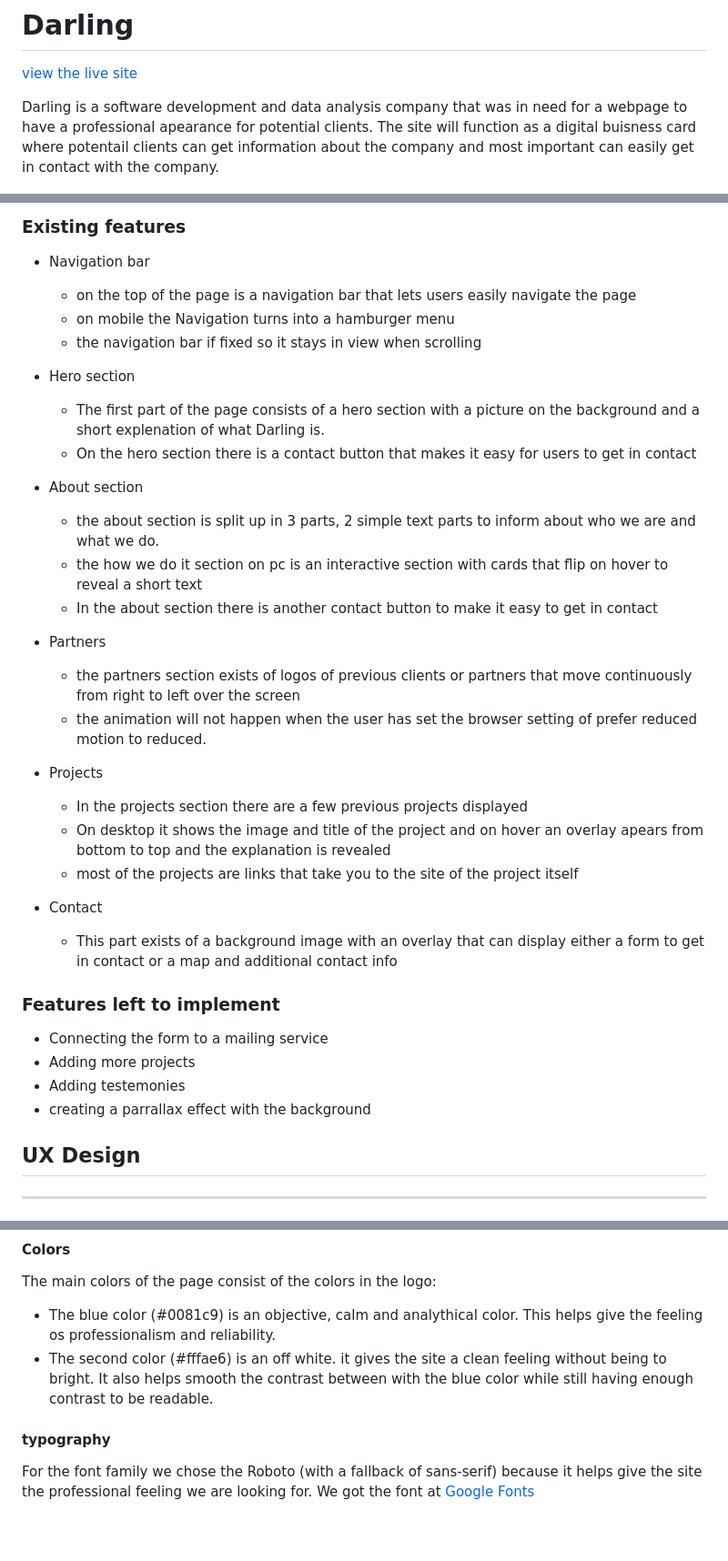
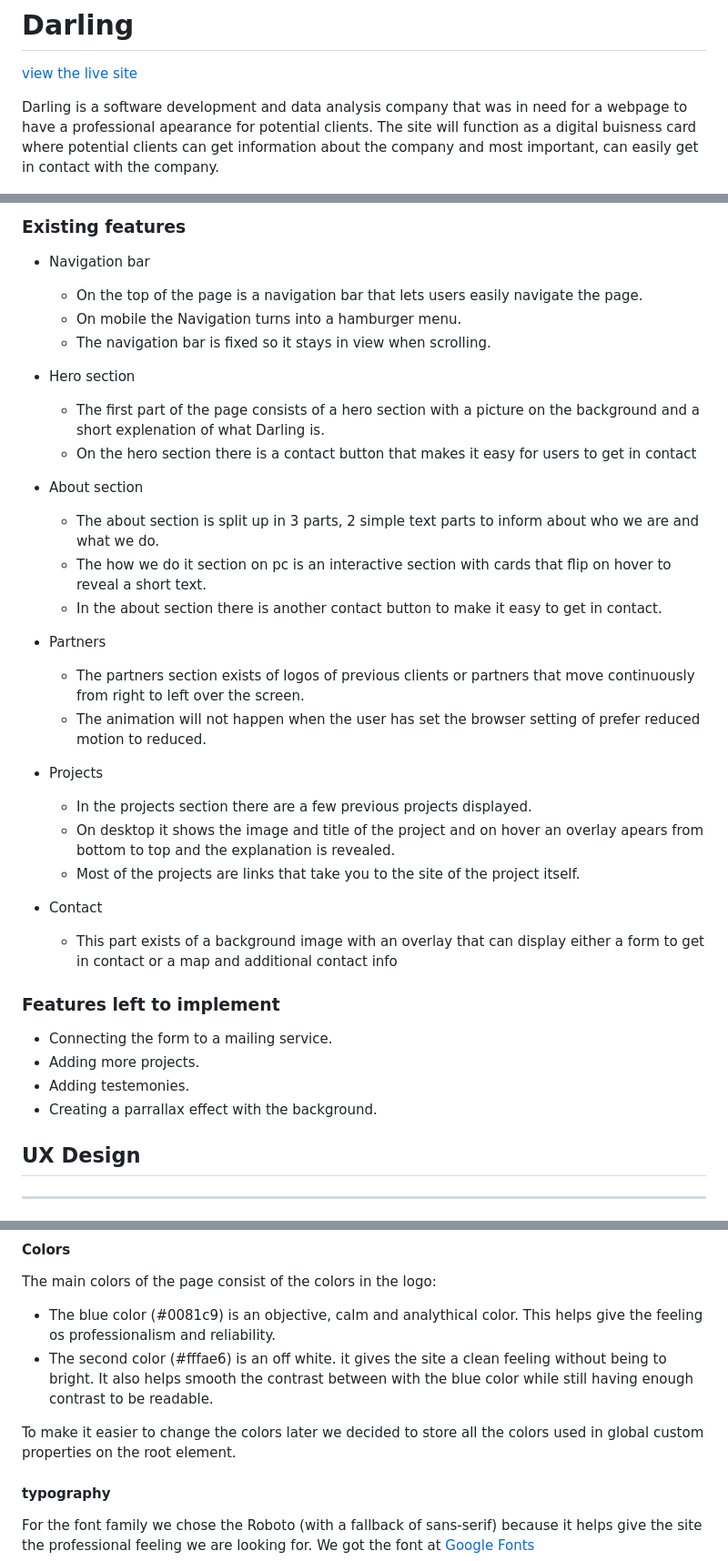
Before and after one commit to fancypigeon5/darling, a Markdown page: README.md, 3 parts joined by grey strips. Shown: that part at 91% size. GitHub-like rendering; blank space fills up the shorter version.

Commit message:
fixing typing errors in the readme file

```diff
--- a/README.md
+++ b/README.md
@@ -2,7 +2,7 @@
 
 [view the live site](https://fancypigeon5.github.io/darling/)
 
-Darling is a software development and data analysis company that was in need for a webpage to have a professional apearance for potential clients. The site will function as a digital buisness card where potentail clients can get information about the company and most important can easily get in contact with the company.
+Darling is a software development and data analysis company that was in need for a webpage to have a professional apearance for potential clients. The site will function as a digital buisness card where potential clients can get information about the company and most important, can easily get in contact with the company.
 
 ![mockup of the site](assets/images/mockup.png)
 
@@ -11,37 +11,37 @@ Darling is a software development and data analysis company that was in need for
 ### Existing features
 
 - Navigation bar
-    - on the top of the page is a navigation bar that lets users easily navigate the page
-    - on mobile the Navigation turns into a hamburger menu
-    - the navigation bar if fixed so it stays in view when scrolling
+    - On the top of the page is a navigation bar that lets users easily navigate the page.
+    - On mobile the Navigation turns into a hamburger menu.
+    - The navigation bar is fixed so it stays in view when scrolling.
 
 - Hero section
     - The first part of the page consists of a hero section with a picture on the background and a short explenation of what Darling is.
     - On the hero section there is a contact button that makes it easy for users to get in contact
 
 - About section
-    - the about section is split up in 3 parts, 2 simple text parts to inform about who we are and what we do.
-    - the how we do it section on pc is an interactive section with cards that flip on hover to reveal a short text
-    - In the about section there is another contact button to make it easy to get in contact
+    - The about section is split up in 3 parts, 2 simple text parts to inform about who we are and what we do.
+    - The how we do it section on pc is an interactive section with cards that flip on hover to reveal a short text.
+    - In the about section there is another contact button to make it easy to get in contact.
 
 - Partners
-    - the partners section exists of logos of previous clients or partners that move continuously from right to left over the screen
-    - the animation will not happen when the user has set the browser setting of prefer reduced motion to reduced.
+    - The partners section exists of logos of previous clients or partners that move continuously from right to left over the screen.
+    - The animation will not happen when the user has set the browser setting of prefer reduced motion to reduced.
 
 - Projects
-    - In the projects section there are a few previous projects displayed
-    - On desktop it shows the image and title of the project and on hover an overlay apears from bottom to top and the explanation is revealed
-    - most of the projects are links that take you to the site of the project itself
+    - In the projects section there are a few previous projects displayed.
+    - On desktop it shows the image and title of the project and on hover an overlay apears from bottom to top and the explanation is revealed.
+    - Most of the projects are links that take you to the site of the project itself.
 
 - Contact
     - This part exists of a background image with an overlay that can display either a form to get in contact or a map and additional contact info
 
 ### Features left to implement
 
-- Connecting the form to a mailing service
-- Adding more projects
-- Adding testemonies
-- creating a parrallax effect with the background
+- Connecting the form to a mailing service.
+- Adding more projects.
+- Adding testemonies.
+- Creating a parrallax effect with the background.
 
 ## UX Design
 
@@ -82,6 +82,8 @@ The main colors of the page consist of the colors in the logo:
 
 - The blue color (#0081c9) is an objective, calm and analythical color. This helps give the feeling os professionalism and reliability.
 - The second color (#fffae6) is an off white. it gives the site a clean feeling without being to bright. It also helps smooth the contrast between with the blue color while still having enough contrast to be readable.
+
+To make it easier to change the colors later we decided to store all the colors used in global custom properties on the root element.
 
 #### typography
 
```
Also changed, not shown: other parts of README.md (+6 -6 lines).
